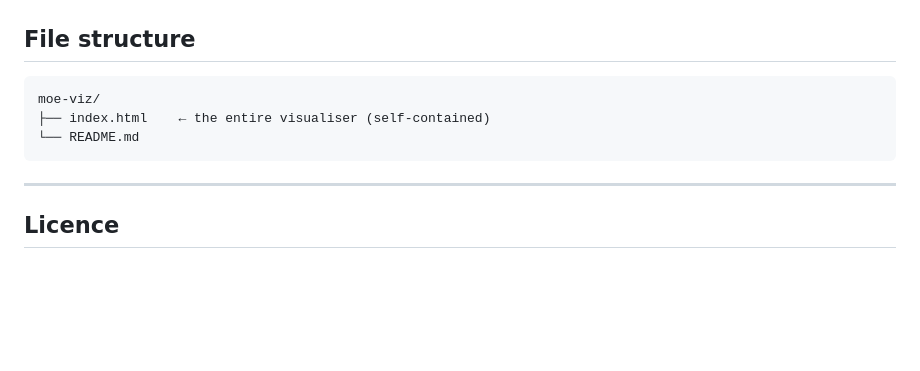
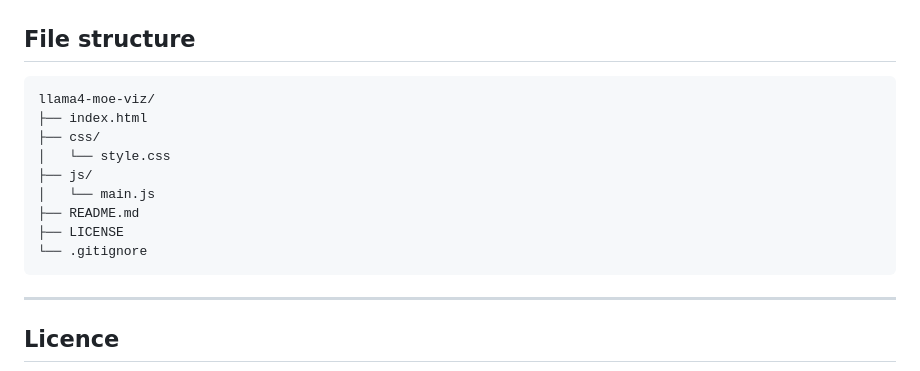
Before and after one commit to shedrachIkenna/llama4-moe-viz, a Markdown page: README.md, the part around the change. Rendered like a GitHub page; blank space fills up the shorter version.

Commit message:
edited file structure section of readme

````diff
--- a/README.md
+++ b/README.md
@@ -139,9 +139,15 @@ The visualiser uses `B=3, S=3, D=10, E=3, K=1` as concrete dimensions so every t
 ## File structure
 
 ```
-moe-viz/
-├── index.html    ← the entire visualiser (self-contained)
-└── README.md
+llama4-moe-viz/
+├── index.html
+├── css/
+│   └── style.css
+├── js/
+│   └── main.js
+├── README.md
+├── LICENSE
+└── .gitignore
 ```
 
 ---
````
